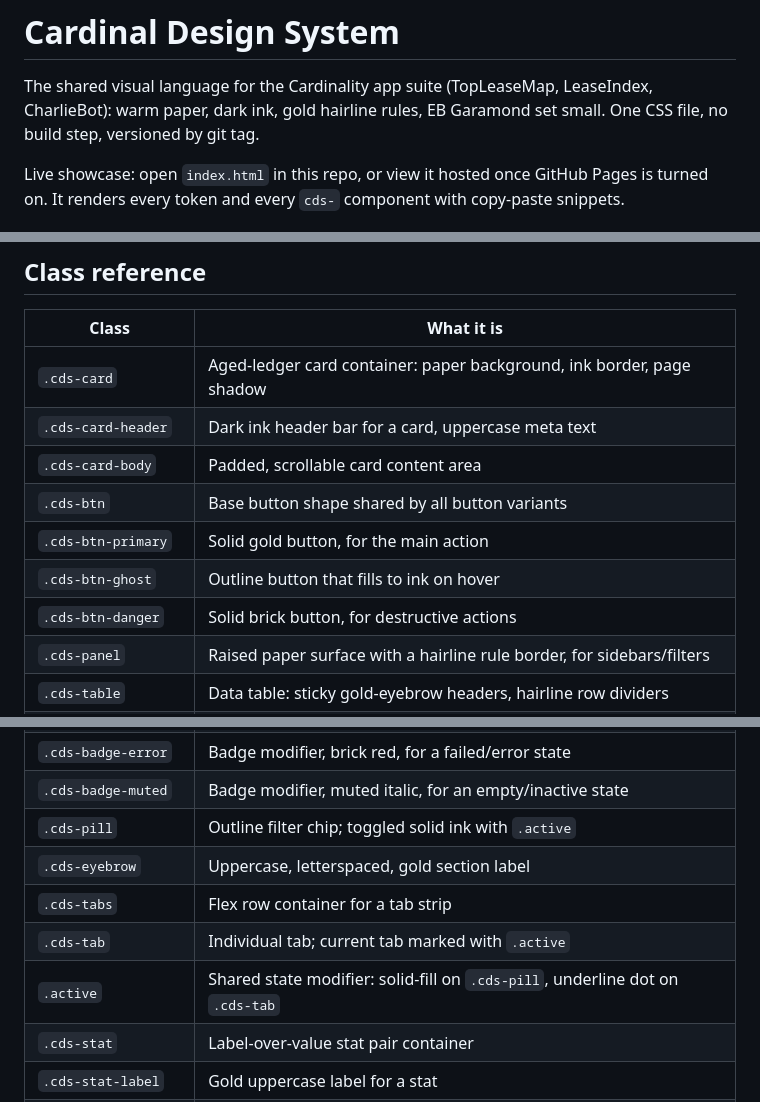
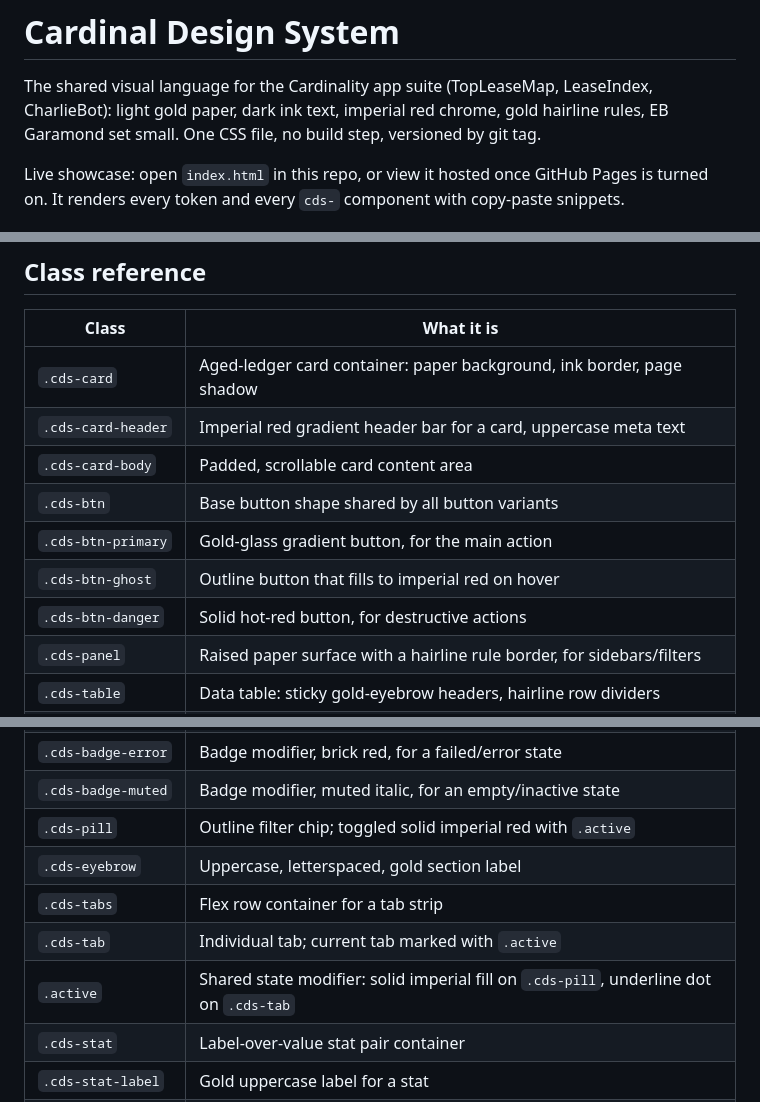
Before and after one commit to tbchonka-cardinal/cardinal-design, a Markdown page: README.md, 3 parts joined by grey strips. Rendered like a GitHub page.

Commit message:
docs: README wording for SPQR v2 palette
Co-Authored-By: Claude Fable 5 <noreply@anthropic.com>

```diff
--- a/README.md
+++ b/README.md
@@ -1,7 +1,7 @@
 # Cardinal Design System
 
 The shared visual language for the Cardinality app suite (TopLeaseMap, LeaseIndex,
-CharlieBot): warm paper, dark ink, gold hairline rules, EB Garamond set small. One
+CharlieBot): light gold paper, dark ink text, imperial red chrome, gold hairline rules, EB Garamond set small. One
 CSS file, no build step, versioned by git tag.
 
 Live showcase: open `index.html` in this repo, or view it hosted once GitHub Pages
@@ -43,12 +43,12 @@ in local dev, and pull a fresh copy by hand when you want to bump.
 | Class | What it is |
 |---|---|
 | `.cds-card` | Aged-ledger card container: paper background, ink border, page shadow |
-| `.cds-card-header` | Dark ink header bar for a card, uppercase meta text |
+| `.cds-card-header` | Imperial red gradient header bar for a card, uppercase meta text |
 | `.cds-card-body` | Padded, scrollable card content area |
 | `.cds-btn` | Base button shape shared by all button variants |
-| `.cds-btn-primary` | Solid gold button, for the main action |
-| `.cds-btn-ghost` | Outline button that fills to ink on hover |
-| `.cds-btn-danger` | Solid brick button, for destructive actions |
+| `.cds-btn-primary` | Gold-glass gradient button, for the main action |
+| `.cds-btn-ghost` | Outline button that fills to imperial red on hover |
+| `.cds-btn-danger` | Solid hot-red button, for destructive actions |
 | `.cds-panel` | Raised paper surface with a hairline rule border, for sidebars/filters |
 | `.cds-table` | Data table: sticky gold-eyebrow headers, hairline row dividers |
 | `.cds-num` | Right-aligned, tabular-numeral table cell for numeric columns |
@@ -60,11 +60,11 @@ in local dev, and pull a fresh copy by hand when you want to bump.
 | `.cds-badge-success` | Badge modifier, moss green, for a good/synced state |
 | `.cds-badge-error` | Badge modifier, brick red, for a failed/error state |
 | `.cds-badge-muted` | Badge modifier, muted italic, for an empty/inactive state |
-| `.cds-pill` | Outline filter chip; toggled solid ink with `.active` |
+| `.cds-pill` | Outline filter chip; toggled solid imperial red with `.active` |
 | `.cds-eyebrow` | Uppercase, letterspaced, gold section label |
 | `.cds-tabs` | Flex row container for a tab strip |
 | `.cds-tab` | Individual tab; current tab marked with `.active` |
-| `.active` | Shared state modifier: solid-fill on `.cds-pill`, underline dot on `.cds-tab` |
+| `.active` | Shared state modifier: solid imperial fill on `.cds-pill`, underline dot on `.cds-tab` |
 | `.cds-stat` | Label-over-value stat pair container |
 | `.cds-stat-label` | Gold uppercase label for a stat |
 | `.cds-stat-value` | Mono, tabular-numeral value for a stat |
```
Also changed, not shown: other parts of README.md (+2 -2 lines).
